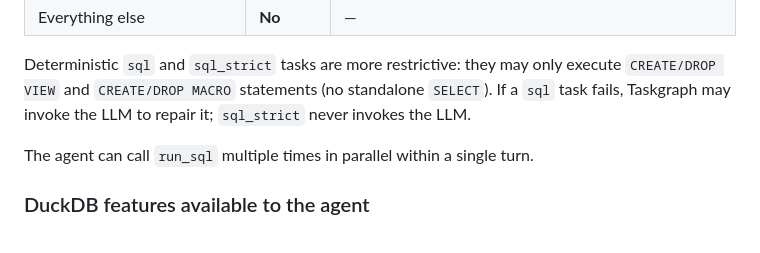
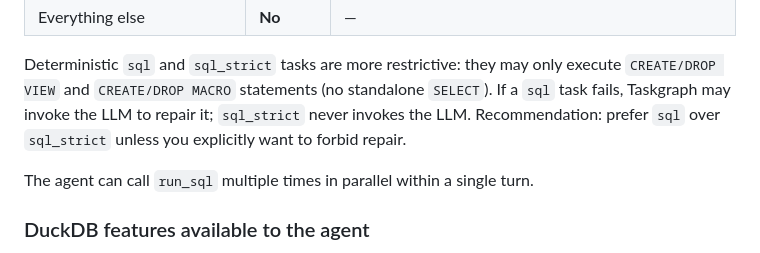
Before and after one commit to spoj/taskgraph, a Markdown page: SPEC_GUIDE.md, the part around the change. GitHub-like rendering.

Commit message:
docs: recommend sql for self-repair

```diff
--- a/SPEC_GUIDE.md
+++ b/SPEC_GUIDE.md
@@ -299,6 +299,7 @@ The agent has a single tool: `run_sql`. It can execute:
 
 Deterministic `sql` and `sql_strict` tasks are more restrictive: they may only execute `CREATE/DROP VIEW` and `CREATE/DROP MACRO` statements (no standalone `SELECT`).
 If a `sql` task fails, Taskgraph may invoke the LLM to repair it; `sql_strict` never invokes the LLM.
+Recommendation: prefer `sql` over `sql_strict` unless you explicitly want to forbid repair.
 
 The agent can call `run_sql` multiple times in parallel within a single turn.
 
```
